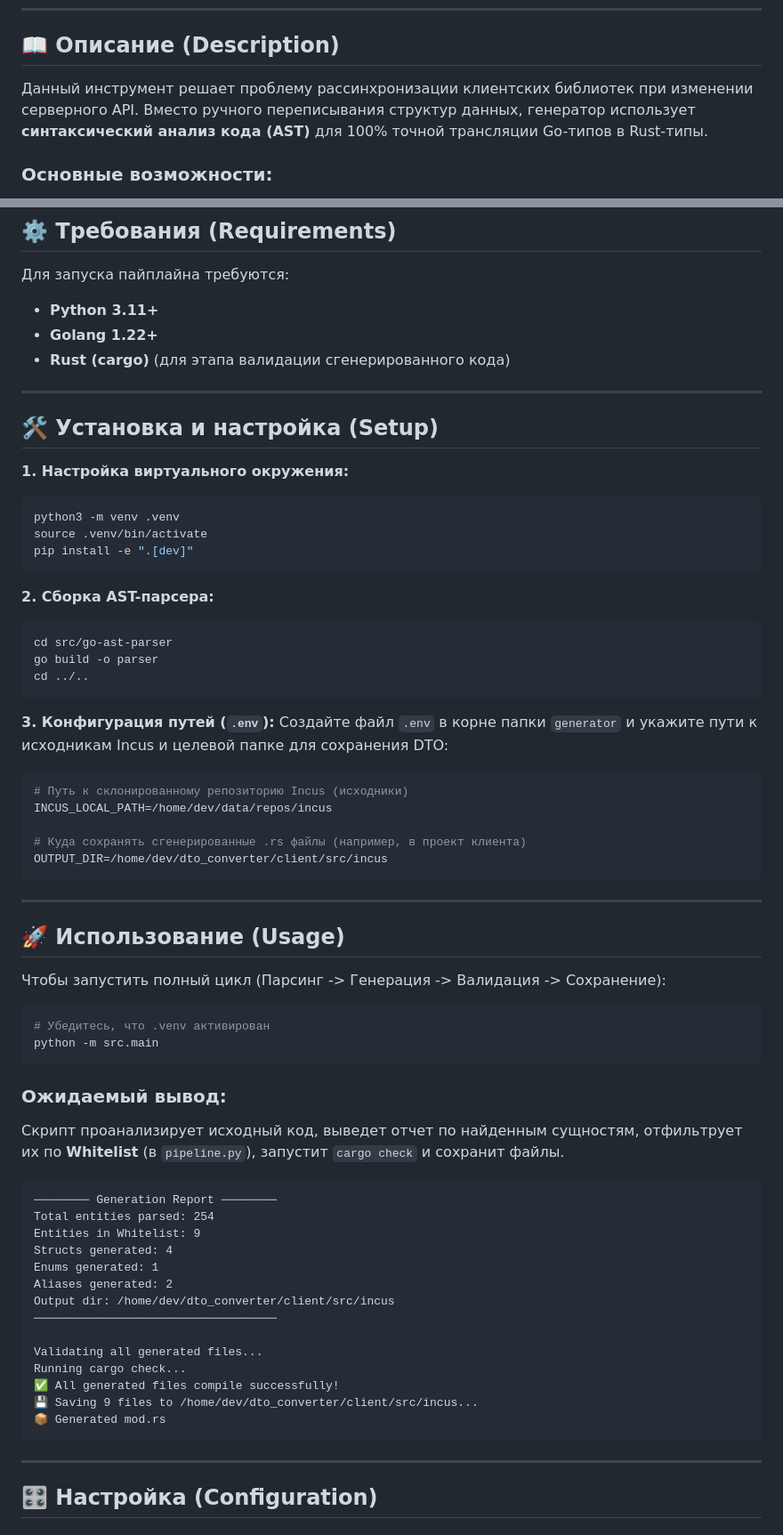
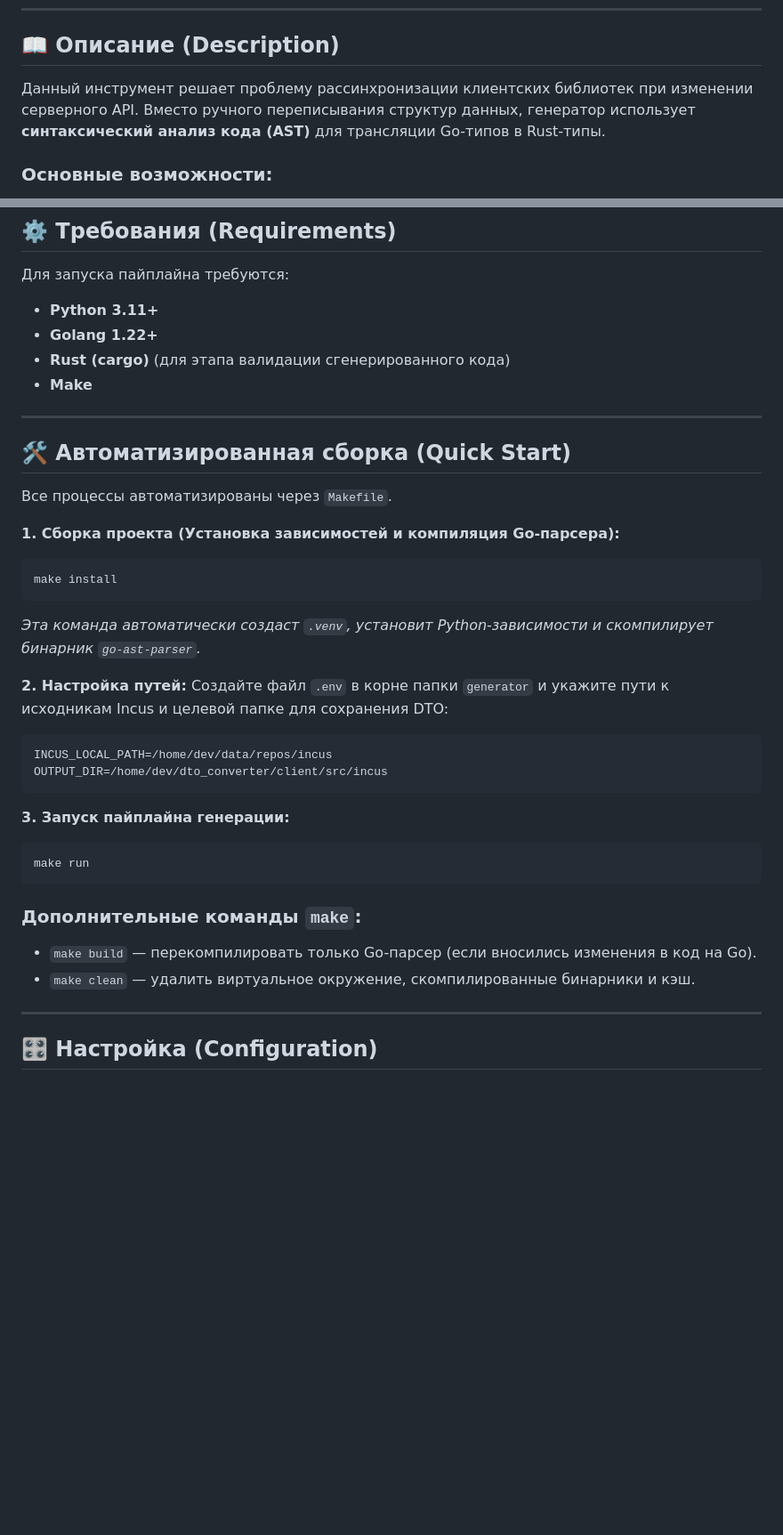
Before and after one commit to NightSolist/dto_converter, a Markdown page: generator/README.md, 2 parts joined by grey strips. Shown at 89% size. Drawn GitHub-style; blank space fills up the shorter version.

Commit message:
feat: correct README for generator and client with Makefiles

````diff
--- a/generator/README.md
+++ b/generator/README.md
@@ -9,7 +9,7 @@
 
 ## 📖 Описание (Description)
 
-Данный инструмент решает проблему рассинхронизации клиентских библиотек при изменении серверного API. Вместо ручного переписывания структур данных, генератор использует **синтаксический анализ кода (AST)** для 100% точной трансляции Go-типов в Rust-типы.
+Данный инструмент решает проблему рассинхронизации клиентских библиотек при изменении серверного API. Вместо ручного переписывания структур данных, генератор использует **синтаксический анализ кода (AST)** для трансляции Go-типов в Rust-типы.
 
 ### Основные возможности:
 *   **Go AST Parser:** Использует стандартную библиотеку `go/parser` для точного извлечения структур, перечислений (`const` блоков) и псевдонимов типов (aliases).
@@ -35,66 +35,35 @@
 *   **Python 3.11+**
 *   **Golang 1.22+**
 *   **Rust (cargo)** (для этапа валидации сгенерированного кода)
+*   **Make**
 
 ---
 
-## 🛠 Установка и настройка (Setup)
+## 🛠 Автоматизированная сборка (Quick Start)
 
-**1. Настройка виртуального окружения:**
+Все процессы автоматизированы через `Makefile`.
+
+**1. Сборка проекта (Установка зависимостей и компиляция Go-парсера):**
 ```bash
-python3 -m venv .venv
-source .venv/bin/activate
-pip install -e ".[dev]"
+make install
 ```
+*Эта команда автоматически создаст `.venv`, установит Python-зависимости и скомпилирует бинарник `go-ast-parser`.*
 
-**2. Сборка AST-парсера:**
+**2. Настройка путей:**
+Создайте файл `.env` в корне папки `generator` и укажите пути к исходникам Incus и целевой папке для сохранения DTO:
 ```bash
-cd src/go-ast-parser
-go build -o parser
-cd ../..
-```
-
-**3. Конфигурация путей (`.env`):**
-Создайте файл `.env` в корне папки `generator` и укажите пути к исходникам Incus и целевой папке для сохранения DTO:
-
-```bash
-# Путь к склонированному репозиторию Incus (исходники)
 INCUS_LOCAL_PATH=/home/dev/data/repos/incus
-
-# Куда сохранять сгенерированные .rs файлы (например, в проект клиента)
 OUTPUT_DIR=/home/dev/dto_converter/client/src/incus
 ```
 
----
-
-## 🚀 Использование (Usage)
-
-Чтобы запустить полный цикл (Парсинг -> Генерация -> Валидация -> Сохранение):
-
+**3. Запуск пайплайна генерации:**
 ```bash
-# Убедитесь, что .venv активирован
-python -m src.main
+make run
 ```
 
-### Ожидаемый вывод:
-Скрипт проанализирует исходный код, выведет отчет по найденным сущностям, отфильтрует их по **Whitelist** (в `pipeline.py`), запустит `cargo check` и сохранит файлы.
-
-```text
-──────── Generation Report ────────
-Total entities parsed: 254
-Entities in Whitelist: 9
-Structs generated: 4
-Enums generated: 1
-Aliases generated: 2
-Output dir: /home/dev/dto_converter/client/src/incus
-───────────────────────────────────
-
-Validating all generated files...
-Running cargo check...
-✅ All generated files compile successfully!
-💾 Saving 9 files to /home/dev/dto_converter/client/src/incus...
-📦 Generated mod.rs
-```
+### Дополнительные команды `make`:
+*   `make build` — перекомпилировать только Go-парсер (если вносились изменения в код на Go).
+*   `make clean` — удалить виртуальное окружение, скомпилированные бинарники и кэш.
 
 ---
 
````
Also changed, not shown: client/README.md (+34 -57 lines).
